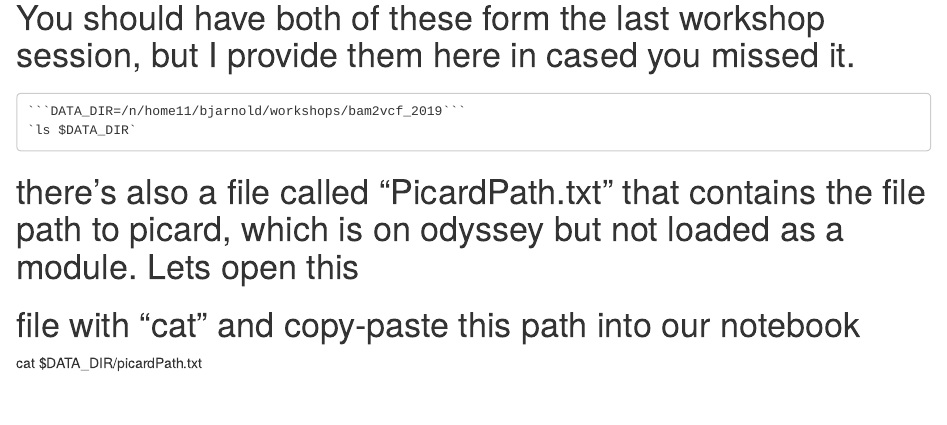
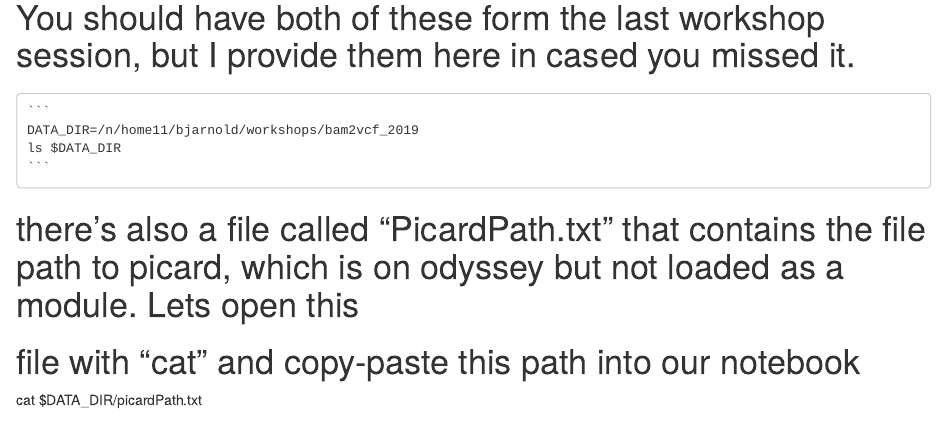
Before and after one commit to harvardinformatics/micro-course, an R Markdown document (popgen/bam2vcf/Notes.Rmd): the page in a window 1100 px wide, from 3700 px down. Rendered offline with R 4.5, knitr and Pandoc, with nearby package versions.

Commit message:
Update Notes.Rmd

````diff
--- a/popgen/bam2vcf/Notes.Rmd
+++ b/popgen/bam2vcf/Notes.Rmd
@@ -60,8 +60,10 @@ Preliminary Steps
 # Let's get started! to run GATK, we need two things: the reference genome to which we mapped reads, and the mapped reads in BAM file format
 # You should have both of these form the last workshop session, but I provide them here in cased you missed it.
 #
-	```DATA_DIR=/n/home11/bjarnold/workshops/bam2vcf_2019```
-	`ls $DATA_DIR`
+	```
+	DATA_DIR=/n/home11/bjarnold/workshops/bam2vcf_2019
+	ls $DATA_DIR
+	```
 
 # there's also a file called "PicardPath.txt" that contains the file path to picard, which is on odyssey but not loaded as a module. Lets open this
 # file with "cat" and copy-paste this path into our notebook
````
